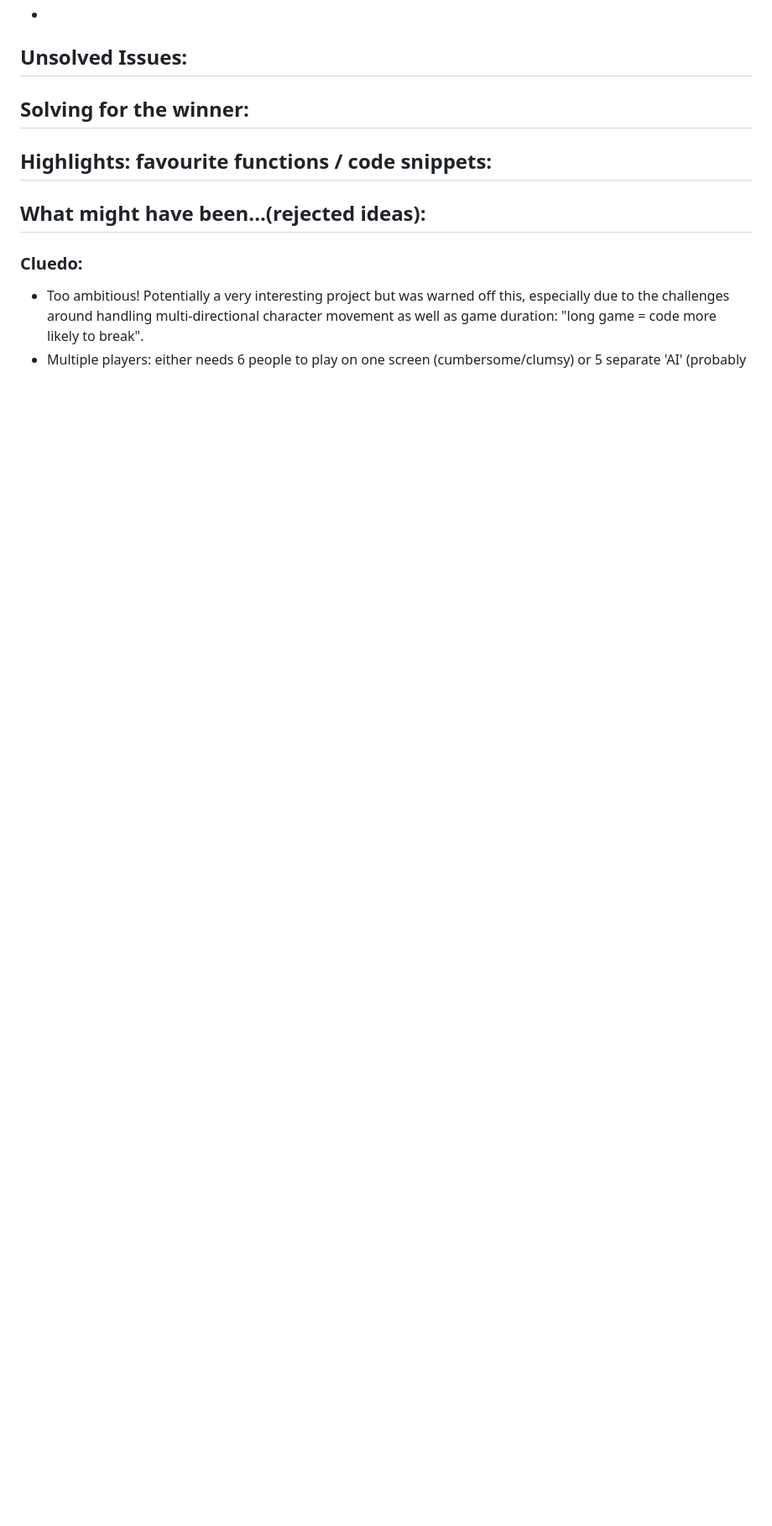
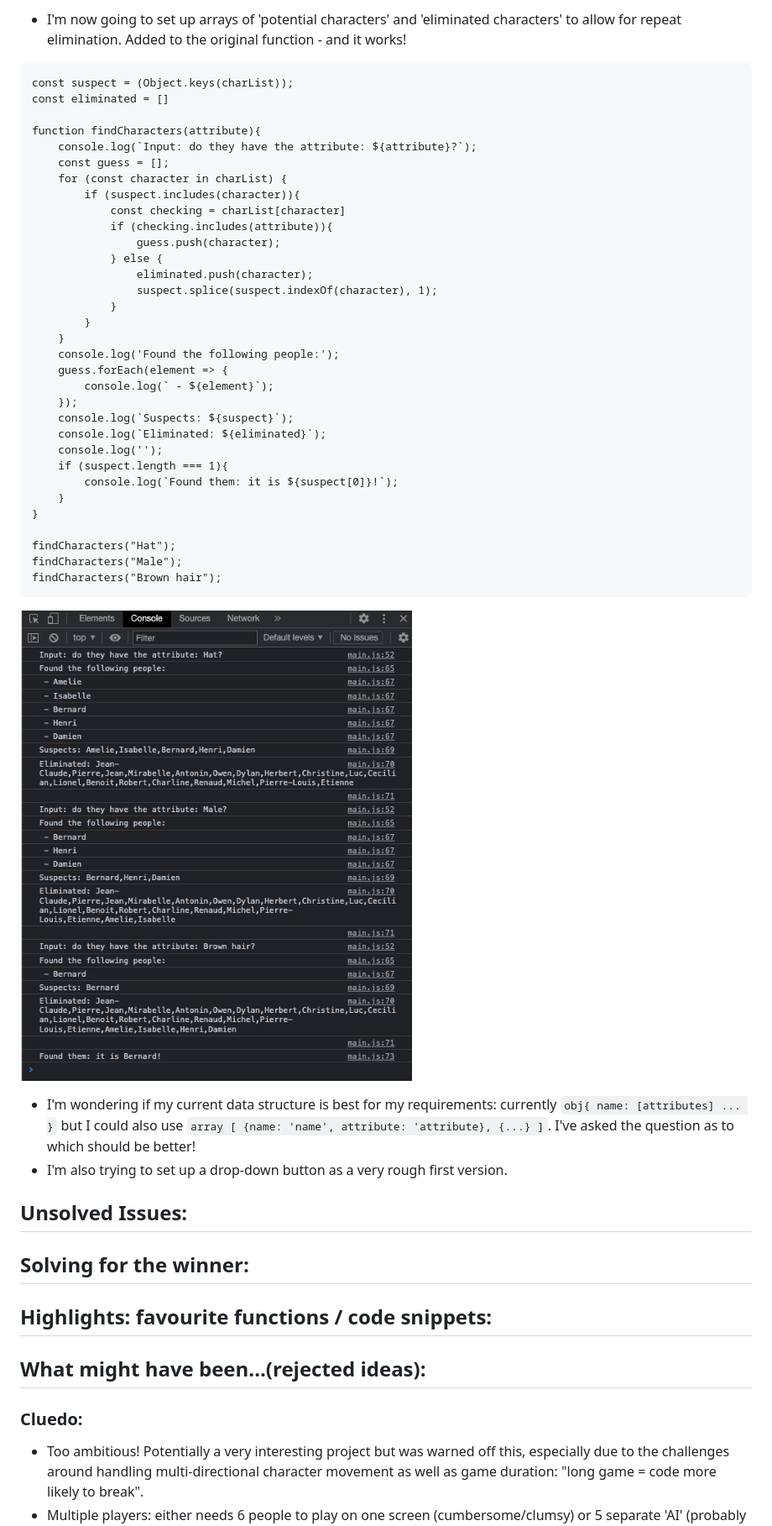
Before and after one commit to hphilpotts/Simpsons-Guess-Who-Project-1-General-Assembly-SEI-66, a Markdown page: readme.md, the part around the change printed below. Shown: that part at 84% size. Rendered like a GitHub page; pictures changed too: images/earlyConsole.png (added); blank space fills up the shorter version.

Commit message:
set up basic page, set up initial character data set, created simple function to find character based on critera

````diff
--- a/readme.md
+++ b/readme.md
@@ -65,3 +95,43 @@
+- I'm now going to set up arrays of 'potential characters' and 'eliminated characters' to allow for repeat elimination. Added to the original function - and it works!
+```
+const suspect = (Object.keys(charList));
+const eliminated = []
+
+function findCharacters(attribute){
+    console.log(`Input: do they have the attribute: ${attribute}?`);
+    const guess = [];
+    for (const character in charList) {
+        if (suspect.includes(character)){
+            const checking = charList[character]
+            if (checking.includes(attribute)){
+                guess.push(character);
+            } else {
+                eliminated.push(character);
+                suspect.splice(suspect.indexOf(character), 1);
+            }
+        }
+    }
+    console.log('Found the following people:');
+    guess.forEach(element => {
+        console.log(` - ${element}`);
+    });
+    console.log(`Suspects: ${suspect}`);
+    console.log(`Eliminated: ${eliminated}`);
+    console.log('');
+    if (suspect.length === 1){
+        console.log(`Found them: it is ${suspect[0]}!`);
+    }
+}
+
+findCharacters("Hat");
+findCharacters("Male");
+findCharacters("Brown hair");
+```
+![Early Console Logs](images/earlyConsole.png)
+
+- I'm wondering if my current data structure is best for my requirements: currently `obj{ name: [attributes] ... }` but I could also use `array [ {name: 'name', attribute: 'attribute}, {...} ]`. I've asked the question as to which should be better!
+- I'm also trying to set up a drop-down button as a very rough first version.
+
 
 
 ## Unsolved Issues:
````
Also changed, not shown: other parts of readme.md (+34 -4 lines), 2 other files.
